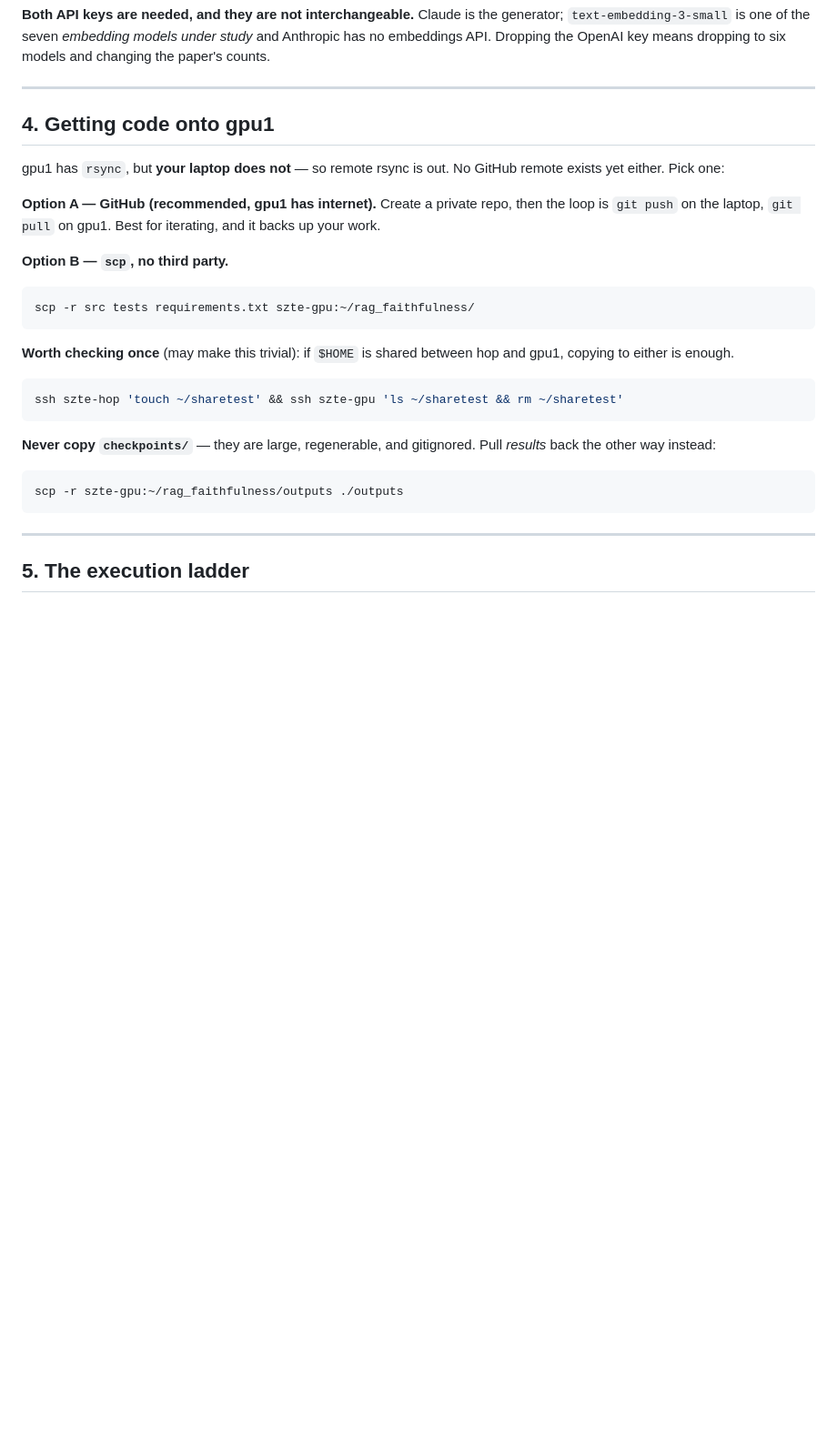
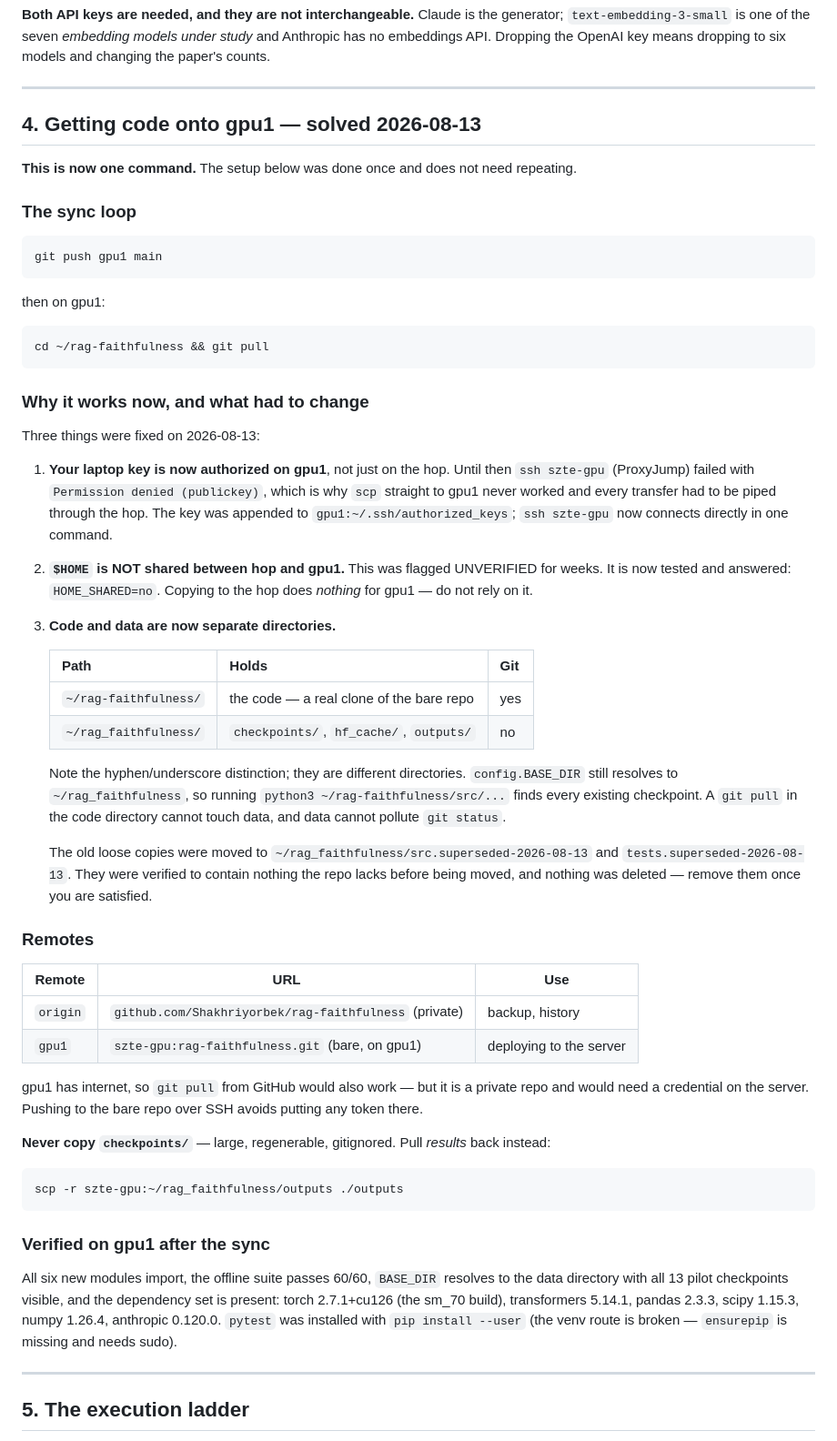
Before and after one commit to Shakhriyorbek/rag-faithfulness, a Markdown page: RUNBOOK.md, the part around the change. Shown at 91% size. Rendered like a GitHub page; blank space fills up the shorter version.

Commit message:
Solve the gpu1 code sync
Three things were in the way, all fixed:

1. The laptop key was authorized on the HOP only, so 'ssh szte-gpu' failed
   Permission denied (publickey) and scp straight to gpu1 never worked. The
   key is now in gpu1:~/.ssh/authorized_keys and the ProxyJump alias connects
   directly, so scp and git work over it.

2. $HOME is NOT shared between hop and gpu1 -- tested, HOME_SHARED=no. This
   sat UNVERIFIED in CLAUDE.md for weeks and would have wasted a transfer
   attempt; copying to the hop does nothing for gpu1.

3. Code and data now live in separate directories on gpu1:
     ~/rag-faithfulness/   code, a clone of the bare repo (git)
     ~/rag_faithfulness/   checkpoints, hf_cache, outputs (no git)
   config.BASE_DIR still resolves to the data dir, so all 13 pilot
   checkpoints remain visible. A git pull cannot touch data and data cannot
   pollute git status. The old loose src/tests were verified to hold nothing
   the repo lacks, then moved to *.superseded-2026-08-13 rather than deleted.

Sync loop is now 'git push gpu1 main' then 'git pull' on gpu1, via a bare
repo over SSH -- no GitHub credential ends up on the server.

Verified on gpu1: all six new modules import, 60/60 tests pass, torch is the
2.7.1+cu126 sm_70 build, and anthropic/pandas/scipy/transformers are present.

````diff
--- a/RUNBOOK.md
+++ b/RUNBOOK.md
@@ -142,31 +142,78 @@ dropping to six models and changing the paper's counts.
 
 ---
 
-## 4. Getting code onto gpu1
+## 4. Getting code onto gpu1 — solved 2026-08-13
 
-gpu1 has `rsync`, but **your laptop does not** — so remote rsync is out. No
-GitHub remote exists yet either. Pick one:
+**This is now one command.** The setup below was done once and does not need
+repeating.
 
-**Option A — GitHub (recommended, gpu1 has internet).** Create a private repo,
-then the loop is `git push` on the laptop, `git pull` on gpu1. Best for
-iterating, and it backs up your work.
+### The sync loop
 
-**Option B — `scp`, no third party.**
 ```bash
-scp -r src tests requirements.txt szte-gpu:~/rag_faithfulness/
+git push gpu1 main
+```
+then on gpu1:
+```bash
+cd ~/rag-faithfulness && git pull
 ```
 
-**Worth checking once** (may make this trivial): if `$HOME` is shared between
-hop and gpu1, copying to either is enough.
-```bash
-ssh szte-hop 'touch ~/sharetest' && ssh szte-gpu 'ls ~/sharetest && rm ~/sharetest'
-```
+### Why it works now, and what had to change
 
-**Never copy `checkpoints/`** — they are large, regenerable, and gitignored.
-Pull *results* back the other way instead:
+Three things were fixed on 2026-08-13:
+
+1. **Your laptop key is now authorized on gpu1**, not just on the hop. Until
+   then `ssh szte-gpu` (ProxyJump) failed with `Permission denied (publickey)`,
+   which is why `scp` straight to gpu1 never worked and every transfer had to
+   be piped through the hop. The key was appended to `gpu1:~/.ssh/authorized_keys`;
+   `ssh szte-gpu` now connects directly in one command.
+
+2. **`$HOME` is NOT shared between hop and gpu1.** This was flagged UNVERIFIED
+   for weeks. It is now tested and answered: `HOME_SHARED=no`. Copying to the
+   hop does *nothing* for gpu1 — do not rely on it.
+
+3. **Code and data are now separate directories.**
+
+   | Path | Holds | Git |
+   |---|---|---|
+   | `~/rag-faithfulness/` | the code — a real clone of the bare repo | yes |
+   | `~/rag_faithfulness/` | `checkpoints/`, `hf_cache/`, `outputs/` | no |
+
+   Note the hyphen/underscore distinction; they are different directories.
+   `config.BASE_DIR` still resolves to `~/rag_faithfulness`, so running
+   `python3 ~/rag-faithfulness/src/...` finds every existing checkpoint. A
+   `git pull` in the code directory cannot touch data, and data cannot pollute
+   `git status`.
+
+   The old loose copies were moved to `~/rag_faithfulness/src.superseded-2026-08-13`
+   and `tests.superseded-2026-08-13`. They were verified to contain nothing the
+   repo lacks before being moved, and nothing was deleted — remove them once
+   you are satisfied.
+
+### Remotes
+
+| Remote | URL | Use |
+|---|---|---|
+| `origin` | `github.com/Shakhriyorbek/rag-faithfulness` (private) | backup, history |
+| `gpu1` | `szte-gpu:rag-faithfulness.git` (bare, on gpu1) | deploying to the server |
+
+gpu1 has internet, so `git pull` from GitHub would also work — but it is a
+private repo and would need a credential on the server. Pushing to the bare
+repo over SSH avoids putting any token there.
+
+**Never copy `checkpoints/`** — large, regenerable, gitignored. Pull *results*
+back instead:
 ```bash
 scp -r szte-gpu:~/rag_faithfulness/outputs ./outputs
 ```
+
+### Verified on gpu1 after the sync
+
+All six new modules import, the offline suite passes 60/60, `BASE_DIR` resolves
+to the data directory with all 13 pilot checkpoints visible, and the dependency
+set is present: torch 2.7.1+cu126 (the sm_70 build), transformers 5.14.1,
+pandas 2.3.3, scipy 1.15.3, numpy 1.26.4, anthropic 0.120.0. `pytest` was
+installed with `pip install --user` (the venv route is broken — `ensurepip` is
+missing and needs sudo).
 
 ---
 
````
Also changed, not shown: CLAUDE.md (+25 -1 lines).
